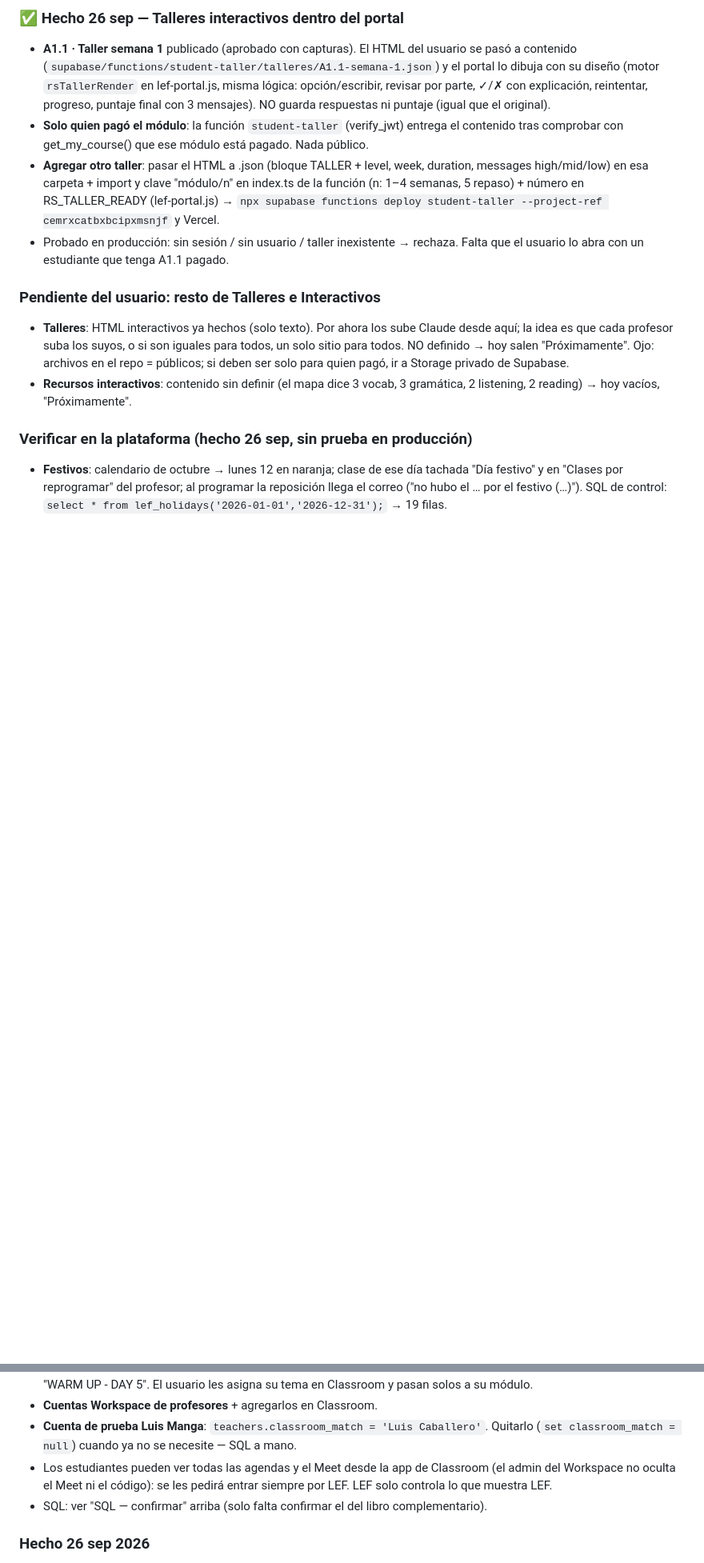
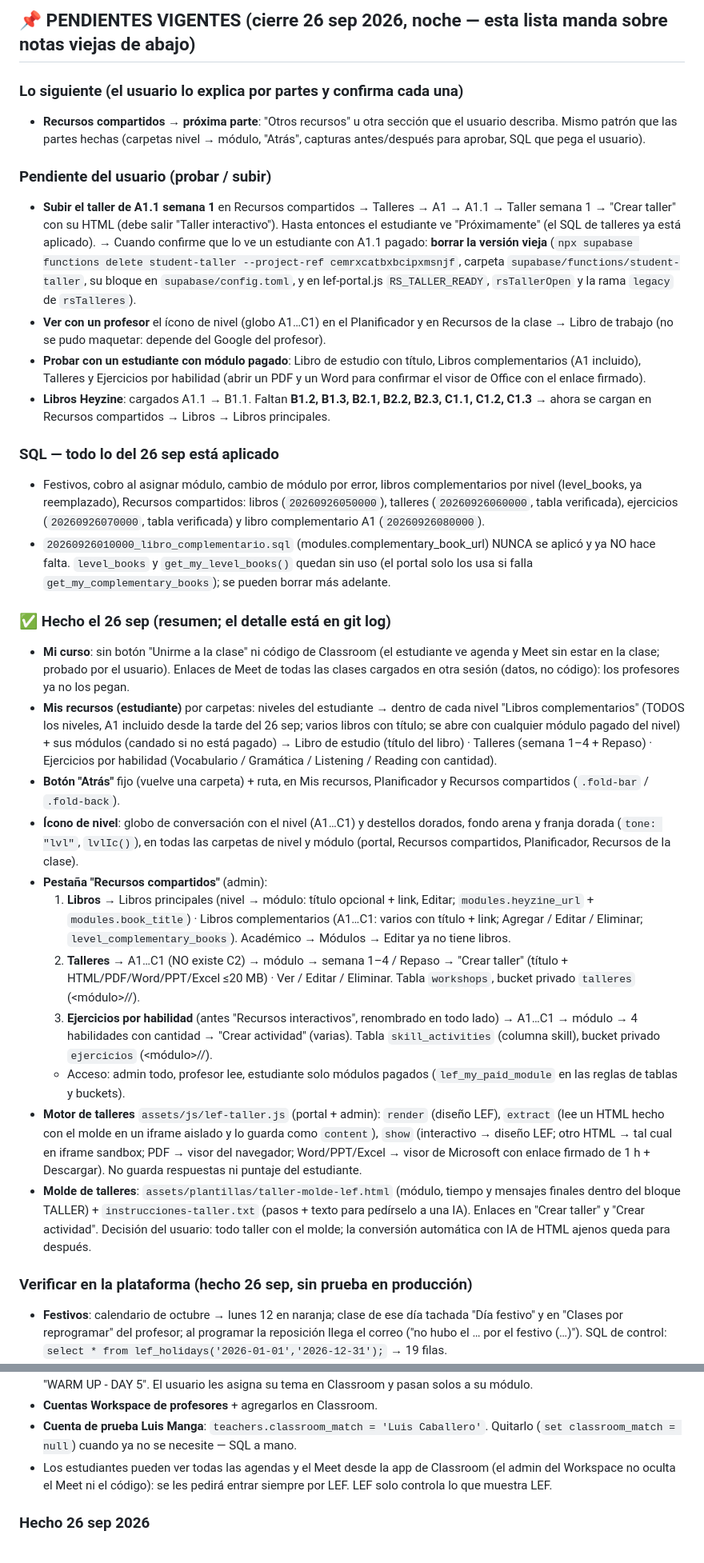
Before and after one commit to Titorpg/lef-landing, a Markdown page: estado.md, 2 parts joined by grey strips. Shown at 80% size. GitHub-like rendering; blank space fills up the shorter version.

```diff
--- a/estado.md
+++ b/estado.md
@@ -76,25 +3,72 @@
-### ✅ Hecho 26 sep — Talleres interactivos dentro del portal
-- **A1.1 · Taller semana 1** publicado (aprobado con capturas). El HTML del usuario se
-  pasó a contenido (`supabase/functions/student-taller/talleres/A1.1-semana-1.json`) y el
-  portal lo dibuja con su diseño (motor `rsTallerRender` en lef-portal.js, misma lógica:
-  opción/escribir, revisar por parte, ✓/✗ con explicación, reintentar, progreso, puntaje
-  final con 3 mensajes). NO guarda respuestas ni puntaje (igual que el original).
-- **Solo quien pagó el módulo**: la función `student-taller` (verify_jwt) entrega el
-  contenido tras comprobar con get_my_course() que ese módulo está pagado. Nada público.
-- **Agregar otro taller**: pasar el HTML a .json (bloque TALLER + level, week, duration,
-  messages high/mid/low) en esa carpeta + import y clave "módulo/n" en index.ts de la
-  función (n: 1–4 semanas, 5 repaso) + número en RS_TALLER_READY (lef-portal.js) →
-  `npx supabase functions deploy student-taller --project-ref cemrxcatbxbcipxmsnjf` y Vercel.
-- Probado en producción: sin sesión / sin usuario / taller inexistente → rechaza. Falta
-  que el usuario lo abra con un estudiante que tenga A1.1 pagado.
-
-### Pendiente del usuario: resto de Talleres e Interactivos
-- **Talleres**: HTML interactivos ya hechos (solo texto). Por ahora los sube Claude desde
-  aquí; la idea es que cada profesor suba los suyos, o si son iguales para todos, un solo
-  sitio para todos. NO definido → hoy salen "Próximamente". Ojo: archivos en el repo =
-  públicos; si deben ser solo para quien pagó, ir a Storage privado de Supabase.
-- **Recursos interactivos**: contenido sin definir (el mapa dice 3 vocab, 3 gramática,
-  2 listening, 2 reading) → hoy vacíos, "Próximamente".
+## 📌 PENDIENTES VIGENTES (cierre 26 sep 2026, noche — esta lista manda sobre notas viejas de abajo)
+
+### Lo siguiente (el usuario lo explica por partes y confirma cada una)
+- **Recursos compartidos → próxima parte**: "Otros recursos" u otra sección que el usuario
+  describa. Mismo patrón que las partes hechas (carpetas nivel → módulo, "Atrás", capturas
+  antes/después para aprobar, SQL que pega el usuario).
+
+### Pendiente del usuario (probar / subir)
+- **Subir el taller de A1.1 semana 1** en Recursos compartidos → Talleres → A1 → A1.1 →
+  Taller semana 1 → "Crear taller" con su HTML (debe salir "Taller interactivo"). Hasta
+  entonces el estudiante ve "Próximamente" (el SQL de talleres ya está aplicado).
+  → Cuando confirme que lo ve un estudiante con A1.1 pagado: **borrar la versión vieja**
+  (`npx supabase functions delete student-taller --project-ref cemrxcatbxbcipxmsnjf`,
+  carpeta `supabase/functions/student-taller`, su bloque en `supabase/config.toml`, y en
+  lef-portal.js `RS_TALLER_READY`, `rsTallerOpen` y la rama `legacy` de `rsTalleres`).
+- **Ver con un profesor** el ícono de nivel (globo A1…C1) en el Planificador y en Recursos de
+  la clase → Libro de trabajo (no se pudo maquetar: depende del Google del profesor).
+- **Probar con un estudiante con módulo pagado**: Libro de estudio con título, Libros
+  complementarios (A1 incluido), Talleres y Ejercicios por habilidad (abrir un PDF y un
+  Word para confirmar el visor de Office con el enlace firmado).
+- **Libros Heyzine**: cargados A1.1 → B1.1. Faltan **B1.2, B1.3, B2.1, B2.2, B2.3, C1.1,
+  C1.2, C1.3** → ahora se cargan en Recursos compartidos → Libros → Libros principales.
+
+### SQL — todo lo del 26 sep está aplicado
+- Festivos, cobro al asignar módulo, cambio de módulo por error, libros complementarios por
+  nivel (level_books, ya reemplazado), Recursos compartidos: libros (`20260926050000`),
+  talleres (`20260926060000`, tabla verificada), ejercicios (`20260926070000`, tabla
+  verificada) y libro complementario A1 (`20260926080000`).
+- `20260926010000_libro_complementario.sql` (modules.complementary_book_url) NUNCA se
+  aplicó y ya NO hace falta. `level_books` y `get_my_level_books()` quedan sin uso (el portal
+  solo los usa si falla `get_my_complementary_books`); se pueden borrar más adelante.
+
+### ✅ Hecho el 26 sep (resumen; el detalle está en git log)
+- **Mi curso**: sin botón "Unirme a la clase" ni código de Classroom (el estudiante ve agenda
+  y Meet sin estar en la clase; probado por el usuario). Enlaces de Meet de todas las clases
+  cargados en otra sesión (datos, no código): los profesores ya no los pegan.
+- **Mis recursos (estudiante)** por carpetas: niveles del estudiante → dentro de cada nivel
+  "Libros complementarios" (TODOS los niveles, A1 incluido desde la tarde del 26 sep; varios
+  libros con título; se abre con cualquier módulo pagado del nivel) + sus módulos (candado
+  si no está pagado) → Libro de estudio (título del libro) · Talleres (semana 1–4 + Repaso) ·
+  Ejercicios por habilidad (Vocabulario / Gramática / Listening / Reading con cantidad).
+- **Botón "Atrás"** fijo (vuelve una carpeta) + ruta, en Mis recursos, Planificador y
+  Recursos compartidos (`.fold-bar` / `.fold-back`).
+- **Ícono de nivel**: globo de conversación con el nivel (A1…C1) y destellos dorados, fondo
+  arena y franja dorada (`tone: "lvl"`, `lvlIc()`), en todas las carpetas de nivel y módulo
+  (portal, Recursos compartidos, Planificador, Recursos de la clase).
+- **Pestaña "Recursos compartidos"** (admin):
+  1. **Libros** → Libros principales (nivel → módulo: título opcional + link, Editar;
+     `modules.heyzine_url` + `modules.book_title`) · Libros complementarios (A1…C1: varios
+     con título + link; Agregar / Editar / Eliminar; `level_complementary_books`).
+     Académico → Módulos → Editar ya no tiene libros.
+  2. **Talleres** → A1…C1 (NO existe C2) → módulo → semana 1–4 / Repaso → "Crear taller"
+     (título + HTML/PDF/Word/PPT/Excel ≤20 MB) · Ver / Editar / Eliminar. Tabla `workshops`,
+     bucket privado `talleres` (<módulo>/<slot>/<archivo>).
+  3. **Ejercicios por habilidad** (antes "Recursos interactivos", renombrado en todo lado) →
+     A1…C1 → módulo → 4 habilidades con cantidad → "Crear actividad" (varias). Tabla
+     `skill_activities` (columna skill), bucket privado `ejercicios`
+     (<módulo>/<habilidad>/<archivo>).
+  - Acceso: admin todo, profesor lee, estudiante solo módulos pagados (`lef_my_paid_module`
+    en las reglas de tablas y buckets).
+- **Motor de talleres** `assets/js/lef-taller.js` (portal + admin): `render` (diseño LEF),
+  `extract` (lee un HTML hecho con el molde en un iframe aislado y lo guarda como `content`),
+  `show` (interactivo → diseño LEF; otro HTML → tal cual en iframe sandbox; PDF → visor del
+  navegador; Word/PPT/Excel → visor de Microsoft con enlace firmado de 1 h + Descargar).
+  No guarda respuestas ni puntaje del estudiante.
+- **Molde de talleres**: `assets/plantillas/taller-molde-lef.html` (módulo, tiempo y mensajes
+  finales dentro del bloque TALLER) + `instrucciones-taller.txt` (pasos + texto para pedírselo
+  a una IA). Enlaces en "Crear taller" y "Crear actividad". Decisión del usuario: todo taller
+  con el molde; la conversión automática con IA de HTML ajenos queda para después.
 
 ### Verificar en la plataforma (hecho 26 sep, sin prueba en producción)
 - **Festivos**: calendario de octubre → lunes 12 en naranja; clase de ese día tachada
@@ -146,7 +120,6 @@
 - Los estudiantes pueden ver todas las agendas y el Meet desde la app de Classroom
   (el admin del Workspace no oculta el Meet ni el código): se les pedirá entrar
   siempre por LEF. LEF solo controla lo que muestra LEF.
-- SQL: ver "SQL — confirmar" arriba (solo falta confirmar el del libro complementario).
 
 ### Hecho 26 sep 2026
 - **Clase de hoy estilo Classroom** (25–26 sep): barra superior más grande (módulo,
```
Also changed, not shown: other parts of estado.md (+0 -73 lines).
